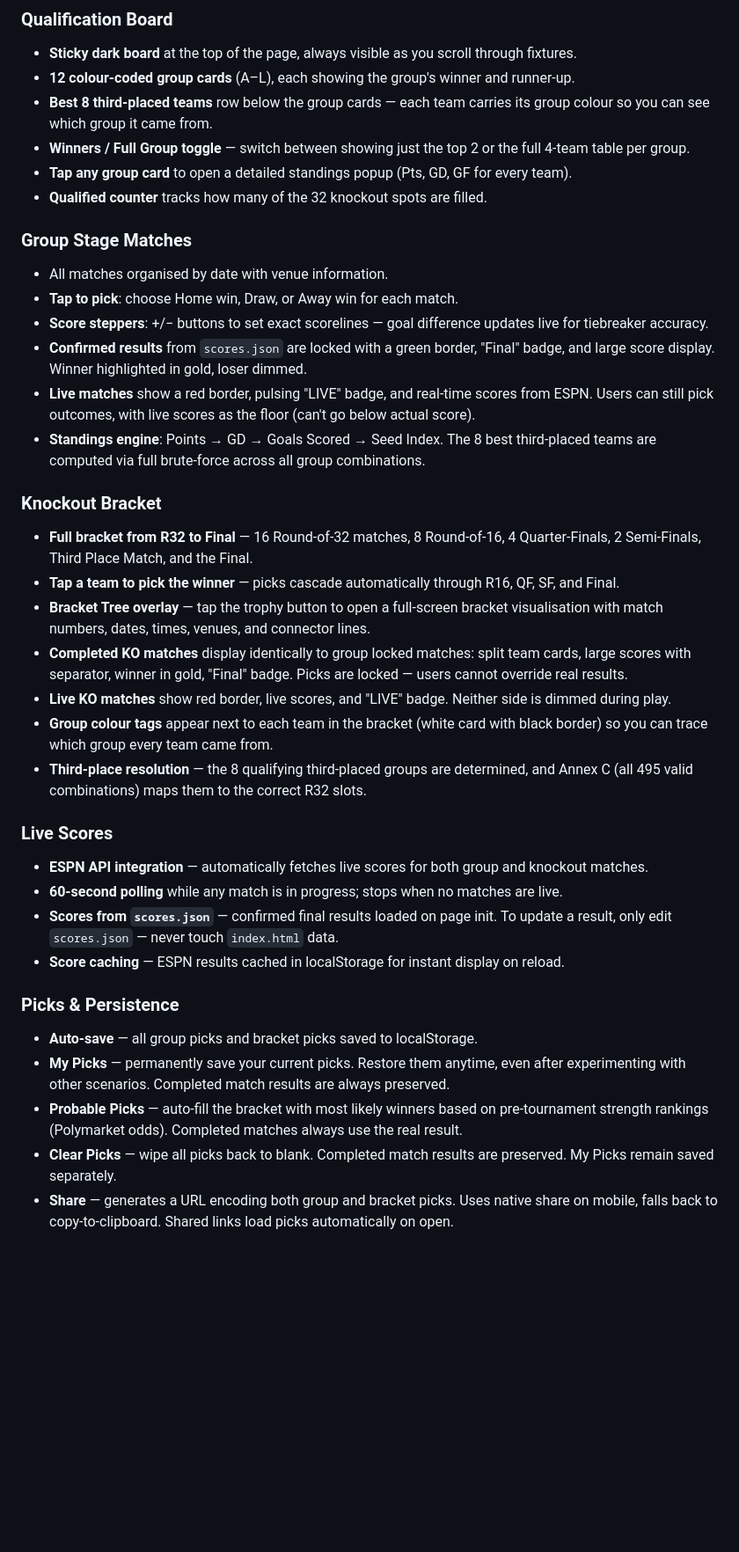
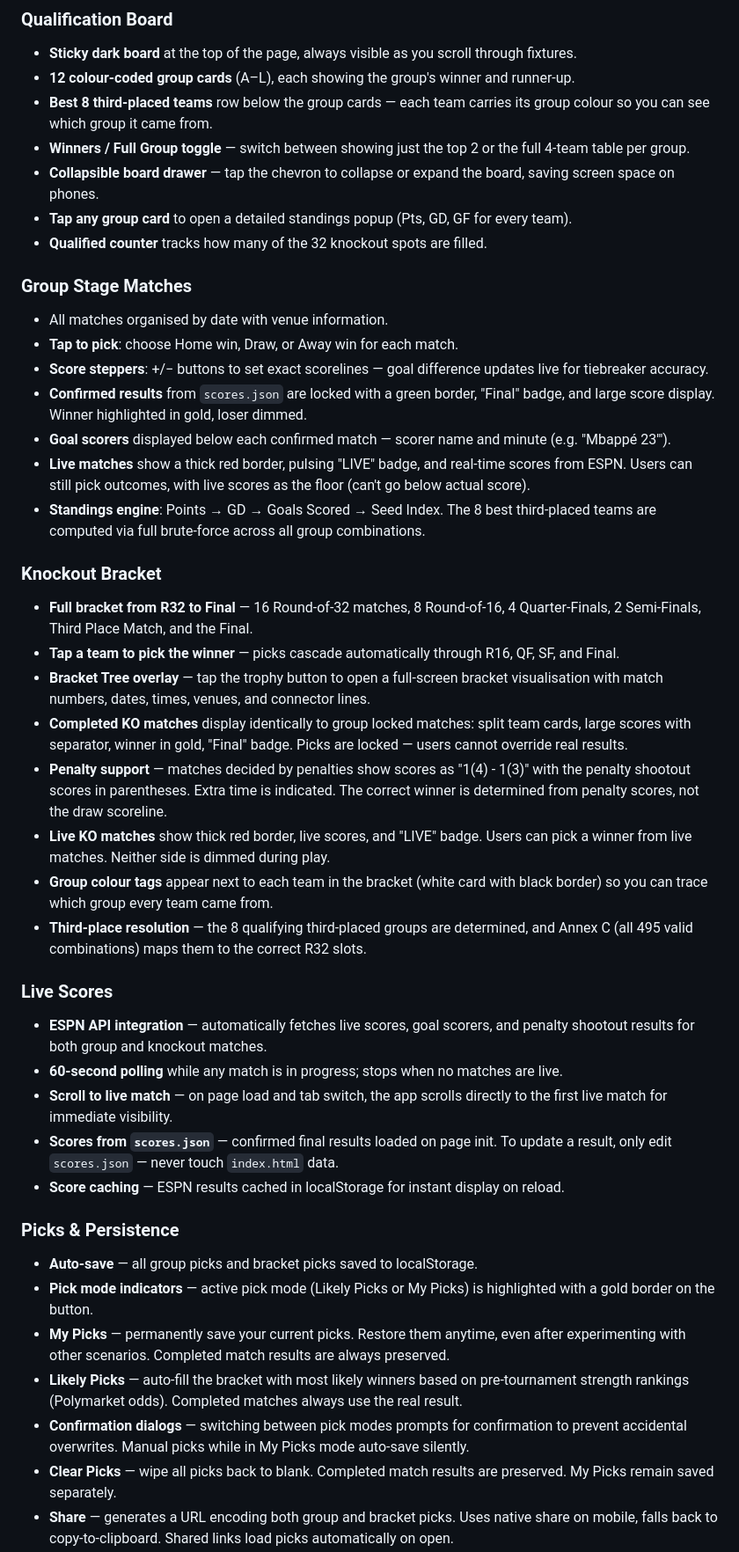
Before and after one commit to iPrash/FIFA26, a Markdown page: README.md, the part around one of its changes. Shown at 88% size. GitHub-like rendering; blank space fills up the shorter version.

```diff
--- a/README.md
+++ b/README.md
@@ -14,6 +14,7 @@ A phone-first, zero-dependency web app for tracking and predicting the 2026 FIFA
 - **12 colour-coded group cards** (A–L), each showing the group's winner and runner-up.
 - **Best 8 third-placed teams** row below the group cards — each team carries its group colour so you can see which group it came from.
 - **Winners / Full Group toggle** — switch between showing just the top 2 or the full 4-team table per group.
+- **Collapsible board drawer** — tap the chevron to collapse or expand the board, saving screen space on phones.
 - **Tap any group card** to open a detailed standings popup (Pts, GD, GF for every team).
 - **Qualified counter** tracks how many of the 32 knockout spots are filled.
 
@@ -23,7 +24,8 @@ A phone-first, zero-dependency web app for tracking and predicting the 2026 FIFA
 - **Tap to pick**: choose Home win, Draw, or Away win for each match.
 - **Score steppers**: +/− buttons to set exact scorelines — goal difference updates live for tiebreaker accuracy.
 - **Confirmed results** from `scores.json` are locked with a green border, "Final" badge, and large score display. Winner highlighted in gold, loser dimmed.
-- **Live matches** show a red border, pulsing "LIVE" badge, and real-time scores from ESPN. Users can still pick outcomes, with live scores as the floor (can't go below actual score).
+- **Goal scorers** displayed below each confirmed match — scorer name and minute (e.g. "Mbappé 23'").
+- **Live matches** show a thick red border, pulsing "LIVE" badge, and real-time scores from ESPN. Users can still pick outcomes, with live scores as the floor (can't go below actual score).
 - **Standings engine**: Points → GD → Goals Scored → Seed Index. The 8 best third-placed teams are computed via full brute-force across all group combinations.
 
 ### Knockout Bracket
@@ -32,22 +34,26 @@ A phone-first, zero-dependency web app for tracking and predicting the 2026 FIFA
 - **Tap a team to pick the winner** — picks cascade automatically through R16, QF, SF, and Final.
 - **Bracket Tree overlay** — tap the trophy button to open a full-screen bracket visualisation with match numbers, dates, times, venues, and connector lines.
 - **Completed KO matches** display identically to group locked matches: split team cards, large scores with separator, winner in gold, "Final" badge. Picks are locked — users cannot override real results.
-- **Live KO matches** show red border, live scores, and "LIVE" badge. Neither side is dimmed during play.
+- **Penalty support** — matches decided by penalties show scores as "1(4) - 1(3)" with the penalty shootout scores in parentheses. Extra time is indicated. The correct winner is determined from penalty scores, not the draw scoreline.
+- **Live KO matches** show thick red border, live scores, and "LIVE" badge. Users can pick a winner from live matches. Neither side is dimmed during play.
 - **Group colour tags** appear next to each team in the bracket (white card with black border) so you can trace which group every team came from.
 - **Third-place resolution** — the 8 qualifying third-placed groups are determined, and Annex C (all 495 valid combinations) maps them to the correct R32 slots.
 
 ### Live Scores
 
-- **ESPN API integration** — automatically fetches live scores for both group and knockout matches.
+- **ESPN API integration** — automatically fetches live scores, goal scorers, and penalty shootout results for both group and knockout matches.
 - **60-second polling** while any match is in progress; stops when no matches are live.
+- **Scroll to live match** — on page load and tab switch, the app scrolls directly to the first live match for immediate visibility.
 - **Scores from `scores.json`** — confirmed final results loaded on page init. To update a result, only edit `scores.json` — never touch `index.html` data.
 - **Score caching** — ESPN results cached in localStorage for instant display on reload.
 
 ### Picks & Persistence
 
 - **Auto-save** — all group picks and bracket picks saved to localStorage.
+- **Pick mode indicators** — active pick mode (Likely Picks or My Picks) is highlighted with a gold border on the button.
 - **My Picks** — permanently save your current picks. Restore them anytime, even after experimenting with other scenarios. Completed match results are always preserved.
-- **Probable Picks** — auto-fill the bracket with most likely winners based on pre-tournament strength rankings (Polymarket odds). Completed matches always use the real result.
+- **Likely Picks** — auto-fill the bracket with most likely winners based on pre-tournament strength rankings (Polymarket odds). Completed matches always use the real result.
+- **Confirmation dialogs** — switching between pick modes prompts for confirmation to prevent accidental overwrites. Manual picks while in My Picks mode auto-save silently.
 - **Clear Picks** — wipe all picks back to blank. Completed match results are preserved. My Picks remain saved separately.
 - **Share** — generates a URL encoding both group and bracket picks. Uses native share on mobile, falls back to copy-to-clipboard. Shared links load picks automatically on open.
 
```
Also changed, not shown: other parts of README.md (+17 -3 lines), CHANGELOG.md (+8 -0 lines), CLAUDE.md (+21 -10 lines).
